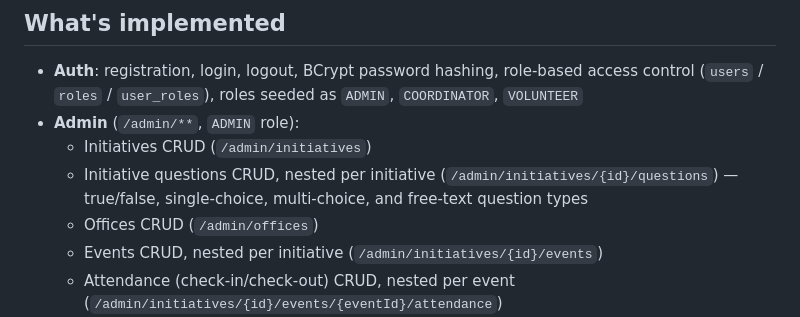
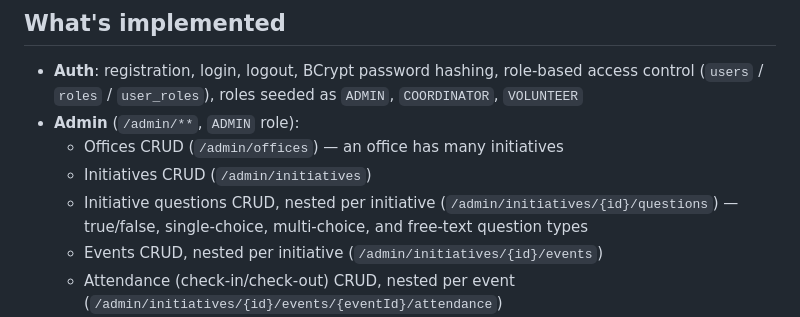
Before and after one commit to mhmdsaeed/volunteerportal, a Markdown page: README.md, the part around the change. Rendered like a GitHub page.

Commit message:
Reorder README to list Offices before Initiatives
Matches the admin dashboard order and the office-has-many-initiatives hierarchy.

Co-Authored-By: Claude Sonnet 5 <noreply@anthropic.com>

```diff
--- a/README.md
+++ b/README.md
@@ -82,9 +82,9 @@ Requires the database above to be reachable. The suite includes:
 
 - **Auth**: registration, login, logout, BCrypt password hashing, role-based access control (`users` / `roles` / `user_roles`), roles seeded as `ADMIN`, `COORDINATOR`, `VOLUNTEER`
 - **Admin** (`/admin/**`, `ADMIN` role):
+  - Offices CRUD (`/admin/offices`) — an office has many initiatives
   - Initiatives CRUD (`/admin/initiatives`)
   - Initiative questions CRUD, nested per initiative (`/admin/initiatives/{id}/questions`) — true/false, single-choice, multi-choice, and free-text question types
-  - Offices CRUD (`/admin/offices`)
   - Events CRUD, nested per initiative (`/admin/initiatives/{id}/events`)
   - Attendance (check-in/check-out) CRUD, nested per event (`/admin/initiatives/{id}/events/{eventId}/attendance`)
   - Question library CRUD — categories and reusable questions (`/admin/question-library`), wired into initiative-question creation via a "copy from library" picker (one-time copy, no persistent link back to the library entry)
```
